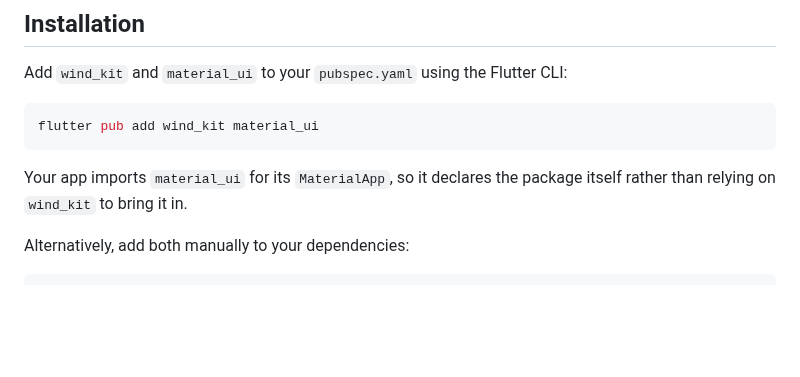
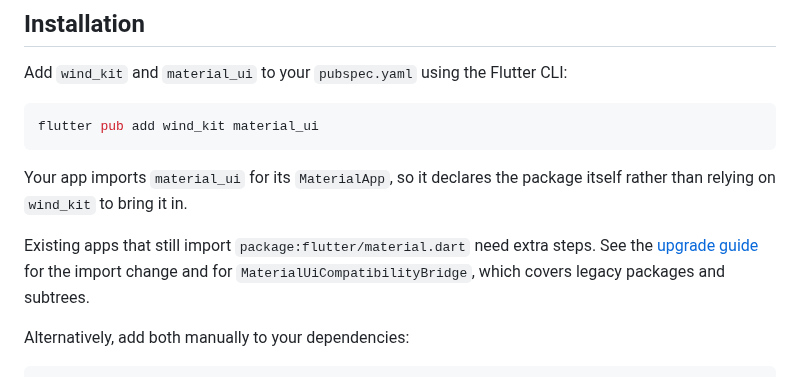
Before and after one commit to fluttersdk/wind, a Markdown page: doc/getting-started/installation.md, the part around the change. Rendered like a GitHub page; blank space fills up the shorter version.

````diff
--- a/doc/getting-started/installation.md
+++ b/doc/getting-started/installation.md
@@ -32,6 +32,8 @@ flutter pub add wind_kit material_ui
 ```
 
 Your app imports `material_ui` for its `MaterialApp`, so it declares the package itself rather than relying on `wind_kit` to bring it in.
+
+Existing apps that still import `package:flutter/material.dart` need extra steps. See the [upgrade guide](upgrade-guide.md#moving-to-material-ui) for the import change and for `MaterialUiCompatibilityBridge`, which covers legacy packages and subtrees.
 
 Alternatively, add both manually to your dependencies:
 
````
Also changed, not shown: doc/getting-started/upgrade-guide.md (+6 -3 lines).
